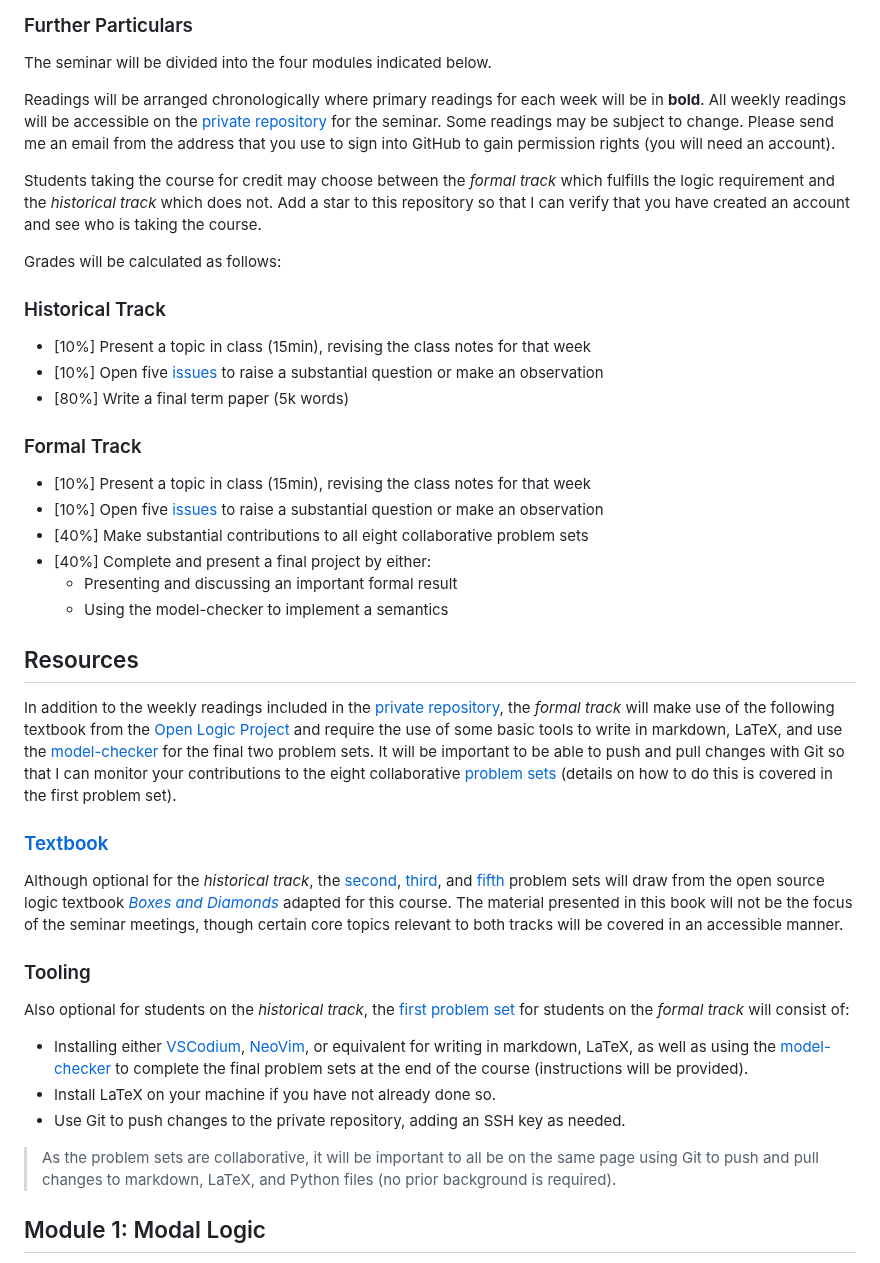
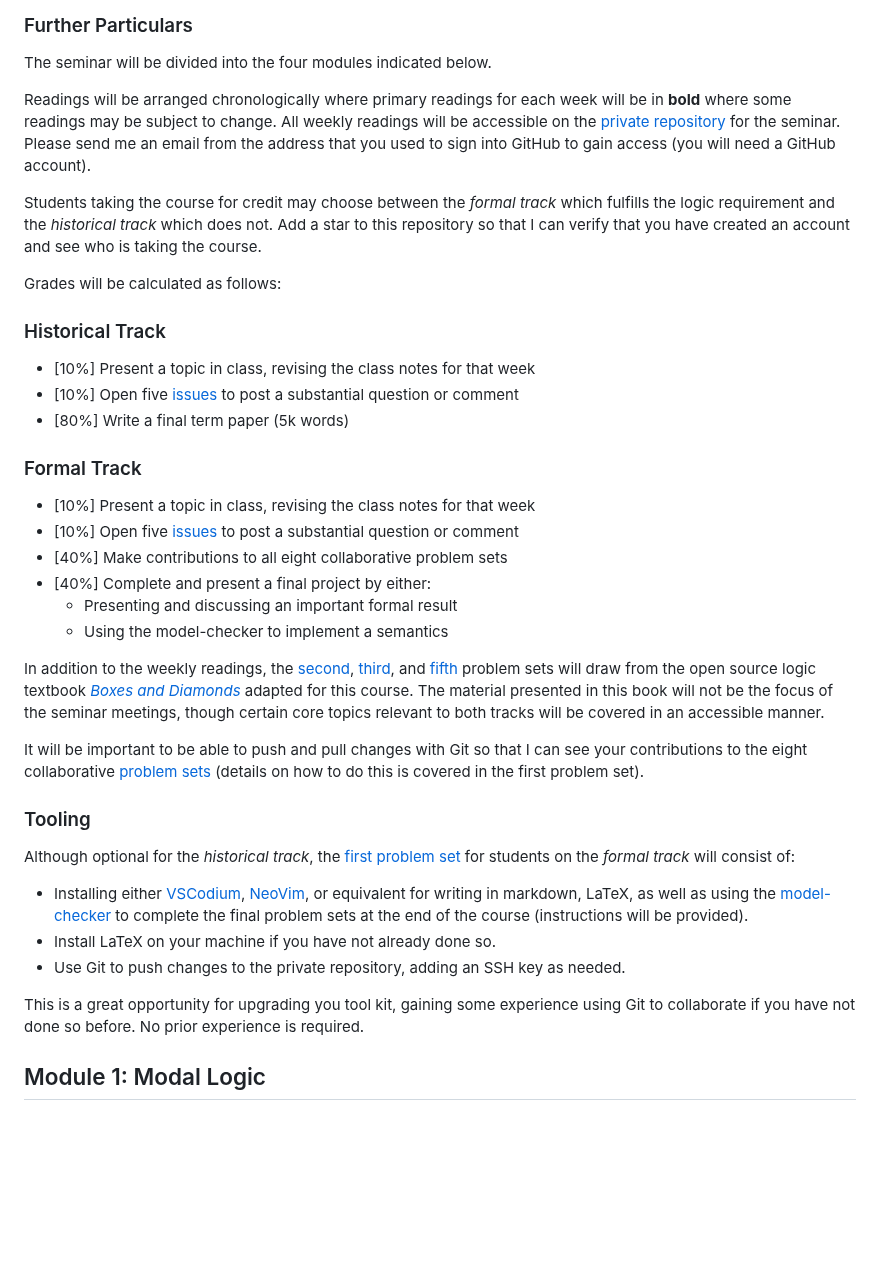
Before and after one commit to benbrastmckie/ModalHistory, a Markdown page: README.md, the part around the change. Drawn GitHub-style; blank space fills up the shorter version.

```diff
--- a/README.md
+++ b/README.md
@@ -14,10 +14,9 @@ The seminar will be held in the Stata Building, room `32-D831` at MIT on Mondays
 
 The seminar will be divided into the four modules indicated below.
 
-Readings will be arranged chronologically where primary readings for each week will be in **bold**.
+Readings will be arranged chronologically where primary readings for each week will be in **bold** where some readings may be subject to change.
 All weekly readings will be accessible on the [private repository](https://github.com/benbrastmckie/ModalHistoryPrivate) for the seminar.
-Some readings may be subject to change.
-Please send me an email from the address that you use to sign into GitHub to gain permission rights (you will need an account).
+Please send me an email from the address that you used to sign into GitHub to gain access (you will need a GitHub account).
 
 Students taking the course for credit may choose between the _formal track_ which fulfills the logic requirement and the _historical track_ which does not.
 Add a star to this repository so that I can verify that you have created an account and see who is taking the course.
@@ -26,38 +25,34 @@ Grades will be calculated as follows:
 
 ### Historical Track
 
-- [10%] Present a topic in class (15min), revising the class notes for that week
-- [10%] Open five [issues](https://github.com/benbrastmckie/ModalHistory/issues) to raise a substantial question or make an observation
+- [10%] Present a topic in class, revising the class notes for that week
+- [10%] Open five [issues](https://github.com/benbrastmckie/ModalHistory/issues) to post a substantial question or comment
 - [80%] Write a final term paper (5k words)
 
 ### Formal Track
 
-- [10%] Present a topic in class (15min), revising the class notes for that week
-- [10%] Open five [issues](https://github.com/benbrastmckie/ModalHistory/issues) to raise a substantial question or make an observation
-- [40%] Make substantial contributions to all eight collaborative problem sets
+- [10%] Present a topic in class, revising the class notes for that week
+- [10%] Open five [issues](https://github.com/benbrastmckie/ModalHistory/issues) to post a substantial question or comment
+- [40%] Make contributions to all eight collaborative problem sets
 - [40%] Complete and present a final project by either:
   - Presenting and discussing an important formal result
   - Using the model-checker to implement a semantics
 
-## Resources
+In addition to the weekly readings, the [second](https://github.com/benbrastmckie/ModalHistoryPrivate/blob/master/problem_sets/02_pset/axiomatic_proofs.md), [third](https://github.com/benbrastmckie/ModalHistoryPrivate/blob/master/problem_sets/03_pset/semantic_proofs.md), and [fifth](https://github.com/benbrastmckie/ModalHistoryPrivate/blob/master/problem_sets/05_pset/counterfactual_semantics.md) problem sets will draw from the open source logic textbook [_Boxes and Diamonds_](https://github.com/benbrastmckie/OpenLogic/blob/master/courses/boxes-and-diamonds/bd-screen.pdf) adapted for this course.
+The material presented in this book will not be the focus of the seminar meetings, though certain core topics relevant to both tracks will be covered in an accessible manner.
 
-In addition to the weekly readings included in the [private repository](https://github.com/benbrastmckie/ModalHistoryPrivate), the _formal track_ will make use of the following textbook from the [Open Logic Project](https://openlogicproject.org/) and require the use of some basic tools to write in markdown, LaTeX, and use the [model-checker](https://github.com/benbrastmckie/ModelChecker) for the final two problem sets.
-It will be important to be able to push and pull changes with Git so that I can monitor your contributions to the eight collaborative [problem sets](https://github.com/benbrastmckie/ModalHistoryPrivate?tab=readme-ov-file#problem-sets) (details on how to do this is covered in the first problem set).
-
-### [Textbook](https://github.com/benbrastmckie/OpenLogic/tree/master/courses/boxes-and-diamonds)
-
-Although optional for the _historical track_, the [second](https://github.com/benbrastmckie/ModalHistoryPrivate/blob/master/problem_sets/02_pset/axiomatic_proofs.md), [third](https://github.com/benbrastmckie/ModalHistoryPrivate/blob/master/problem_sets/03_pset/semantic_proofs.md), and [fifth](https://github.com/benbrastmckie/ModalHistoryPrivate/blob/master/problem_sets/05_pset/counterfactual_semantics.md) problem sets will draw from the open source logic textbook [_Boxes and Diamonds_](https://github.com/benbrastmckie/OpenLogic/blob/master/courses/boxes-and-diamonds/bd-screen.pdf) adapted for this course.
-The material presented in this book will not be the focus of the seminar meetings, though certain core topics relevant to both tracks will be covered in an accessible manner.
+It will be important to be able to push and pull changes with Git so that I can see your contributions to the eight collaborative [problem sets](https://github.com/benbrastmckie/ModalHistoryPrivate?tab=readme-ov-file#problem-sets) (details on how to do this is covered in the first problem set).
 
 ### Tooling
 
-Also optional for students on the _historical track_, the [first problem set](https://github.com/benbrastmckie/ModalHistoryPrivate/blob/master/problem_sets/01_pset/tooling.md) for students on the _formal track_ will consist of:
+Although optional for the _historical track_, the [first problem set](https://github.com/benbrastmckie/ModalHistoryPrivate/blob/master/problem_sets/01_pset/tooling.md) for students on the _formal track_ will consist of:
 
 - Installing either [VSCodium](https://github.com/benbrastmckie/VSCodium), [NeoVim](https://github.com/benbrastmckie/.config), or equivalent for writing in markdown, LaTeX, as well as using the [model-checker](https://github.com/benbrastmckie/ModelChecker) to complete the final problem sets at the end of the course (instructions will be provided).
 - Install LaTeX on your machine if you have not already done so.
 - Use Git to push changes to the private repository, adding an SSH key as needed.
 
-> As the problem sets are collaborative, it will be important to all be on the same page using Git to push and pull changes to markdown, LaTeX, and Python files (no prior background is required).
+This is a great opportunity for upgrading you tool kit, gaining some experience using Git to collaborate if you have not done so before.
+No prior experience is required.
 
 ## Module 1: Modal Logic
 
```
